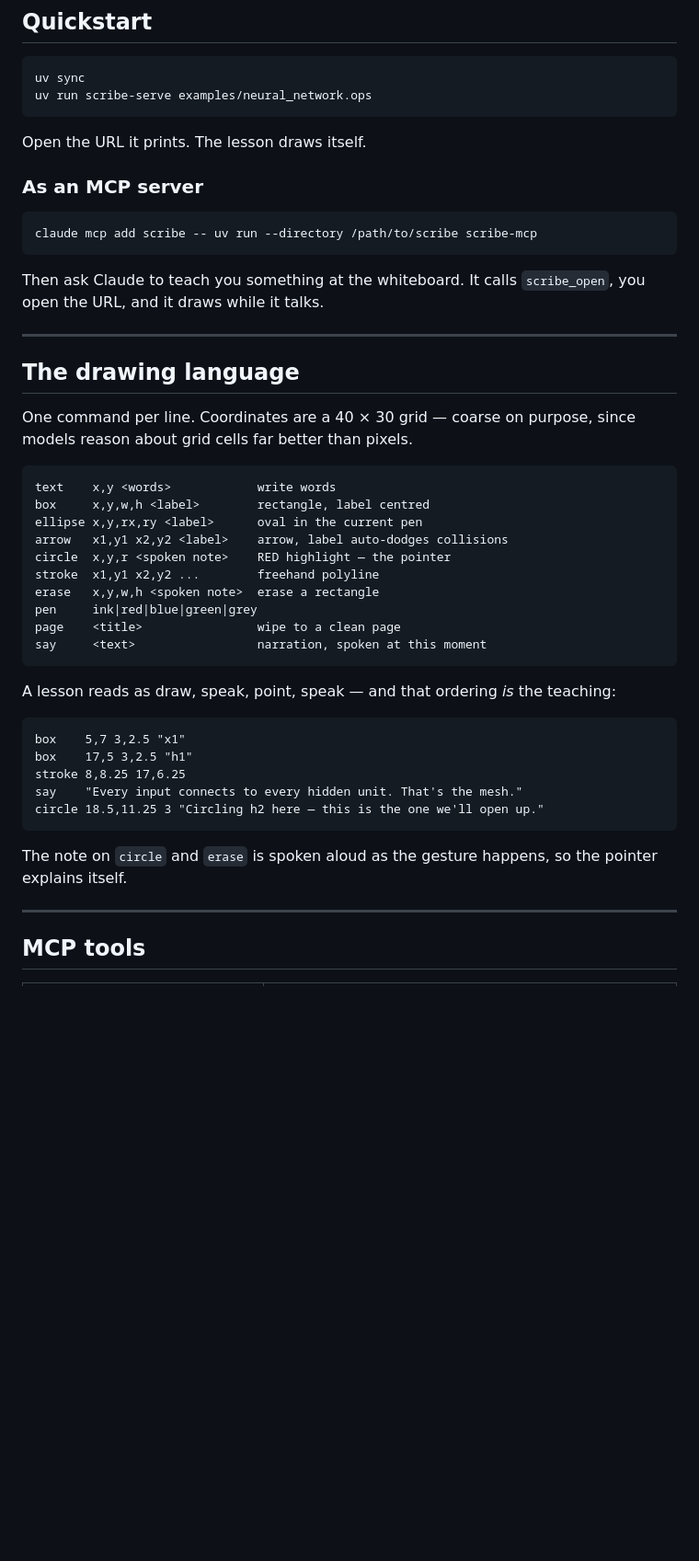
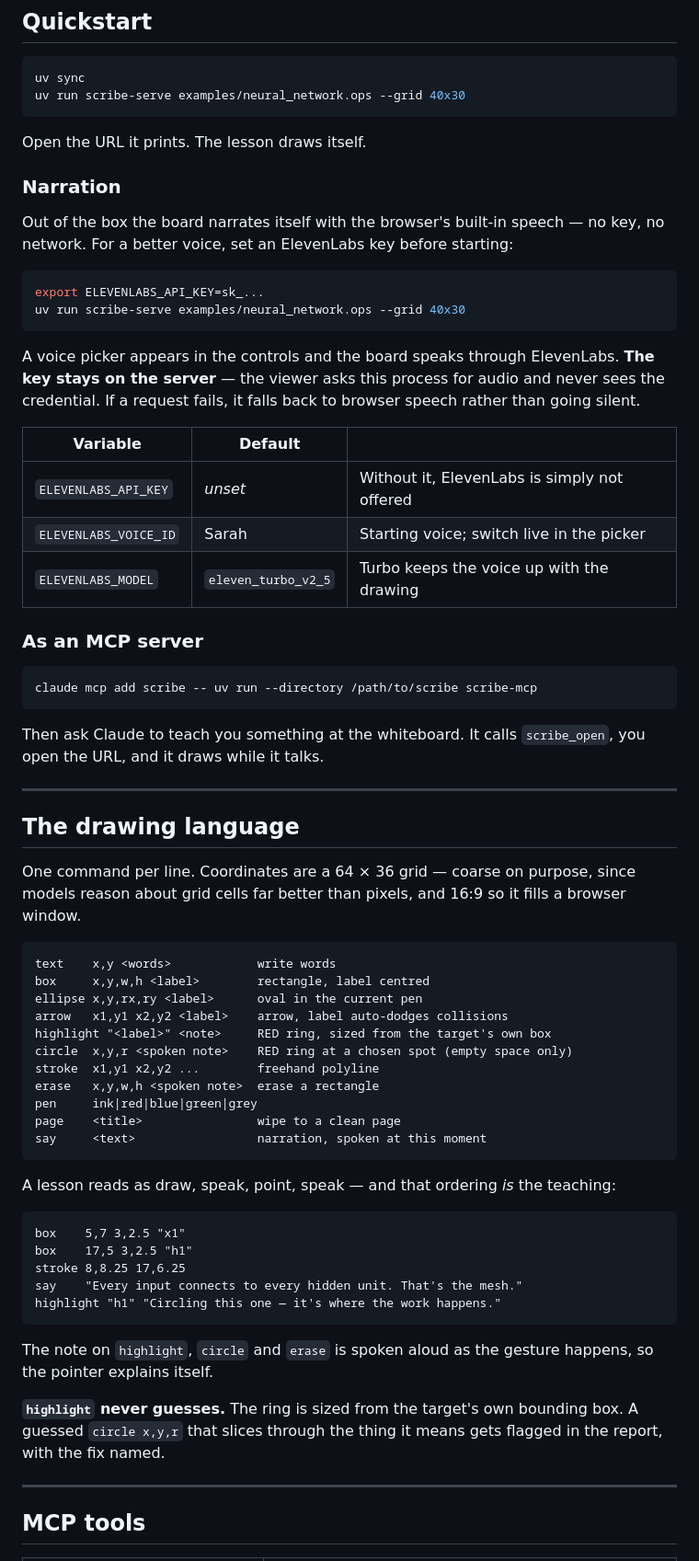
Before and after one commit to RishabhSinha07/AgentHarnessToScribe, a Markdown page: README.md, the part around one of its changes. Shown at 92% size. Rendered like a GitHub page; blank space fills up the shorter version.

````diff
--- a/README.md
+++ b/README.md
@@ -38,10 +38,31 @@ while drawing it. Nothing in Mermaid can gesture.
 
 ```bash
 uv sync
-uv run scribe-serve examples/neural_network.ops
+uv run scribe-serve examples/neural_network.ops --grid 40x30
 ```
 
 Open the URL it prints. The lesson draws itself.
+
+### Narration
+
+Out of the box the board narrates itself with the browser's built-in speech —
+no key, no network. For a better voice, set an ElevenLabs key before starting:
+
+```bash
+export ELEVENLABS_API_KEY=sk_...
+uv run scribe-serve examples/neural_network.ops --grid 40x30
+```
+
+A voice picker appears in the controls and the board speaks through ElevenLabs.
+**The key stays on the server** — the viewer asks this process for audio and
+never sees the credential. If a request fails, it falls back to browser speech
+rather than going silent.
+
+| Variable | Default | |
+|---|---|---|
+| `ELEVENLABS_API_KEY` | *unset* | Without it, ElevenLabs is simply not offered |
+| `ELEVENLABS_VOICE_ID` | Sarah | Starting voice; switch live in the picker |
+| `ELEVENLABS_MODEL` | `eleven_turbo_v2_5` | Turbo keeps the voice up with the drawing |
 
 ### As an MCP server
 
@@ -56,15 +77,17 @@ Then ask Claude to teach you something at the whiteboard. It calls
 
 ## The drawing language
 
-One command per line. Coordinates are a 40 × 30 grid — coarse on purpose, since
-models reason about grid cells far better than pixels.
+One command per line. Coordinates are a 64 × 36 grid — coarse on purpose, since
+models reason about grid cells far better than pixels, and 16:9 so it fills a
+browser window.
 
 ```
 text    x,y <words>            write words
 box     x,y,w,h <label>        rectangle, label centred
 ellipse x,y,rx,ry <label>      oval in the current pen
 arrow   x1,y1 x2,y2 <label>    arrow, label auto-dodges collisions
-circle  x,y,r <spoken note>    RED highlight — the pointer
+highlight "<label>" <note>     RED ring, sized from the target's own box
+circle  x,y,r <spoken note>    RED ring at a chosen spot (empty space only)
 stroke  x1,y1 x2,y2 ...        freehand polyline
 erase   x,y,w,h <spoken note>  erase a rectangle
 pen     ink|red|blue|green|grey
@@ -80,11 +103,15 @@ box    5,7 3,2.5 "x1"
 box    17,5 3,2.5 "h1"
 stroke 8,8.25 17,6.25
 say    "Every input connects to every hidden unit. That's the mesh."
-circle 18.5,11.25 3 "Circling h2 here — this is the one we'll open up."
+highlight "h1" "Circling this one — it's where the work happens."
 ```
 
-The note on `circle` and `erase` is spoken aloud as the gesture happens, so the
-pointer explains itself.
+The note on `highlight`, `circle` and `erase` is spoken aloud as the gesture
+happens, so the pointer explains itself.
+
+**`highlight` never guesses.** The ring is sized from the target's own bounding
+box. A guessed `circle x,y,r` that slices through the thing it means gets
+flagged in the report, with the fix named.
 
 ---
 
````
Also changed, not shown: other parts of README.md (+3 -0 lines), docs/preview.png, 12 other files.
